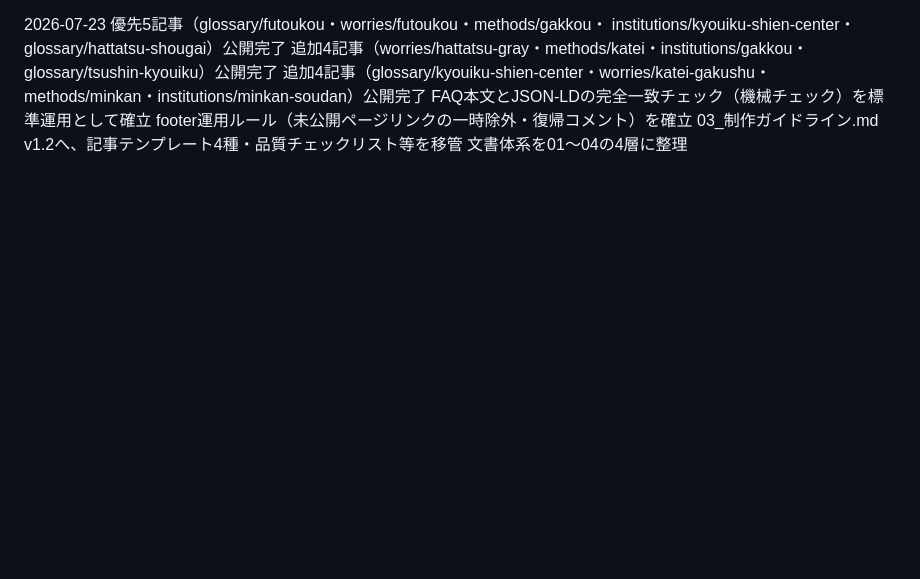
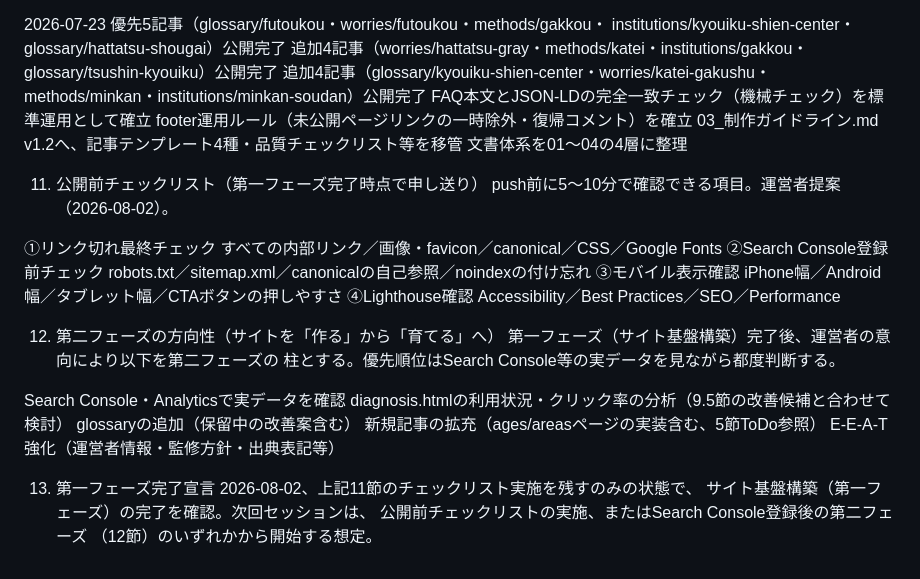
Before and after one commit to history-of-hanabi/nagano-kids-navi, a Markdown page: docs/04_Claude作業引継ぎメモ.md, the part around the change. Rendered like a GitHub page; blank space fills up the shorter version.

```diff
--- a/docs/04_Claude作業引継ぎメモ.md
+++ b/docs/04_Claude作業引継ぎメモ.md
@@ -275,3 +275,31 @@ FAQ本文とJSON-LDの完全一致チェック（機械チェック）を標準
 footer運用ルール（未公開ページリンクの一時除外・復帰コメント）を確立
 03_制作ガイドライン.md v1.2へ、記事テンプレート4種・品質チェックリスト等を移管
 文書体系を01〜04の4層に整理
+
+11. 公開前チェックリスト（第一フェーズ完了時点で申し送り）
+push前に5〜10分で確認できる項目。運営者提案（2026-08-02）。
+
+①リンク切れ最終チェック
+  すべての内部リンク／画像・favicon／canonical／CSS／Google Fonts
+②Search Console登録前チェック
+  robots.txt／sitemap.xml／canonicalの自己参照／noindexの付け忘れ
+③モバイル表示確認
+  iPhone幅／Android幅／タブレット幅／CTAボタンの押しやすさ
+④Lighthouse確認
+  Accessibility／Best Practices／SEO／Performance
+
+12. 第二フェーズの方向性（サイトを「作る」から「育てる」へ）
+第一フェーズ（サイト基盤構築）完了後、運営者の意向により以下を第二フェーズの
+柱とする。優先順位はSearch Console等の実データを見ながら都度判断する。
+
+Search Console・Analyticsで実データを確認
+diagnosis.htmlの利用状況・クリック率の分析（9.5節の改善候補と合わせて検討）
+glossaryの追加（保留中の改善案含む）
+新規記事の拡充（ages/areasページの実装含む、5節ToDo参照）
+E-E-A-T強化（運営者情報・監修方針・出典表記等）
+
+13. 第一フェーズ完了宣言
+2026-08-02、上記11節のチェックリスト実施を残すのみの状態で、
+サイト基盤構築（第一フェーズ）の完了を確認。次回セッションは、
+公開前チェックリストの実施、またはSearch Console登録後の第二フェーズ
+（12節）のいずれかから開始する想定。
```
